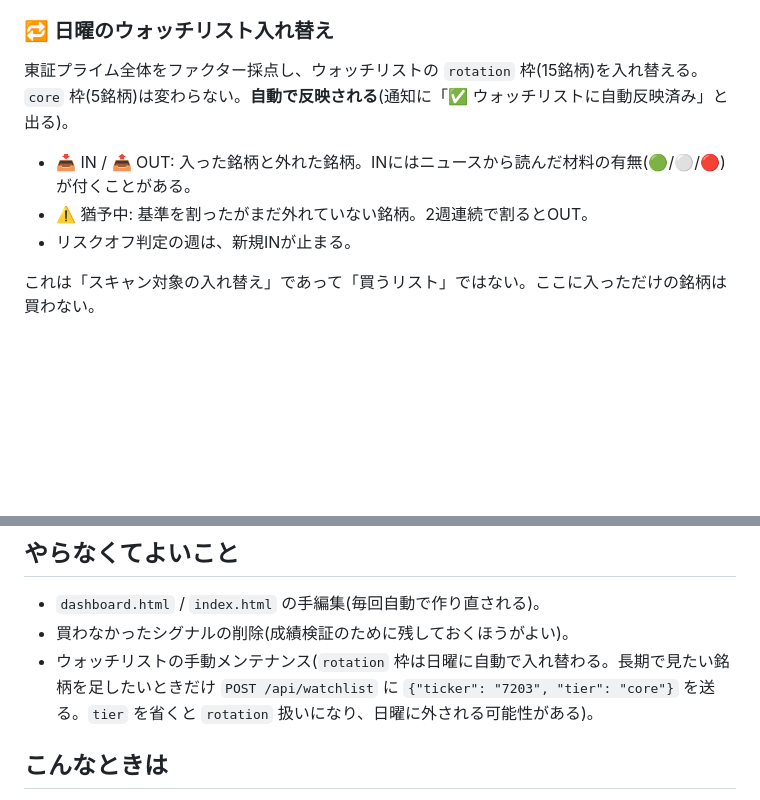
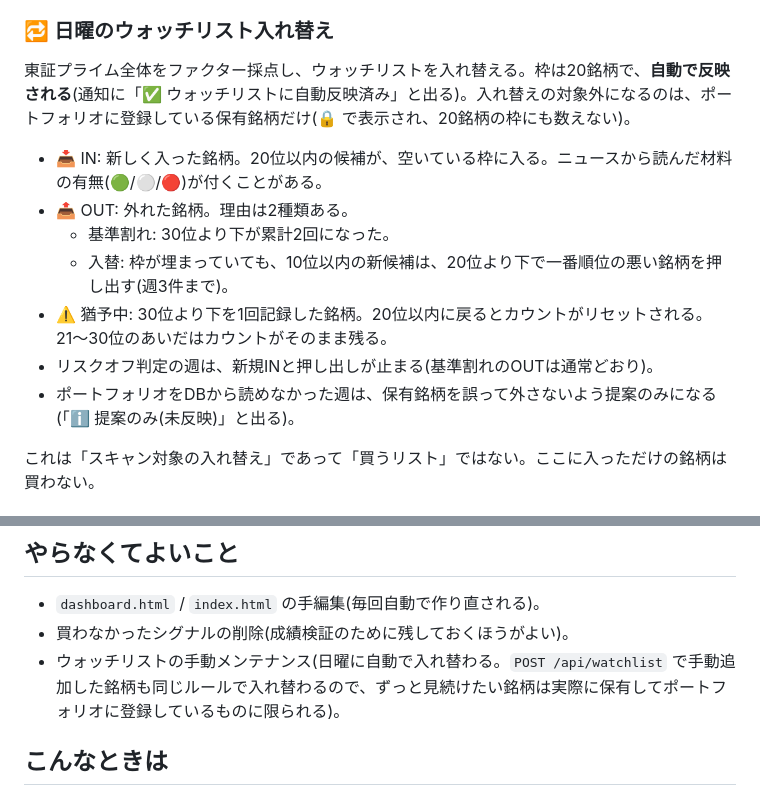
Before and after one commit to tatsuaki-sato/nikkake-trade, a Markdown page: docs/USAGE.md, 2 parts joined by grey strips. Drawn GitHub-style; blank space fills up the shorter version.

Commit message:
Update the usage guide for the new watchlist rotation rules
Co-Authored-By: Claude Opus 5.5 (1M context) <noreply@anthropic.com>
Claude-Session: https://claude.ai/code/session_01YYdcraxKrGqNDmhd8XDx2Y

```diff
--- a/docs/USAGE.md
+++ b/docs/USAGE.md
@@ -56,11 +56,15 @@ nikkake-trade を「毎日どう使うか」をまとめたもの。仕様の詳
 
 ### 🔁 日曜のウォッチリスト入れ替え
 
-東証プライム全体をファクター採点し、ウォッチリストの `rotation` 枠(15銘柄)を入れ替える。`core` 枠(5銘柄)は変わらない。**自動で反映される**(通知に「✅ ウォッチリストに自動反映済み」と出る)。
+東証プライム全体をファクター採点し、ウォッチリストを入れ替える。枠は20銘柄で、**自動で反映される**(通知に「✅ ウォッチリストに自動反映済み」と出る)。入れ替えの対象外になるのは、ポートフォリオに登録している保有銘柄だけ(🔒 で表示され、20銘柄の枠にも数えない)。
 
-- 📥 IN / 📤 OUT: 入った銘柄と外れた銘柄。INにはニュースから読んだ材料の有無(🟢/⚪/🔴)が付くことがある。
-- ⚠️ 猶予中: 基準を割ったがまだ外れていない銘柄。2週連続で割るとOUT。
-- リスクオフ判定の週は、新規INが止まる。
+- 📥 IN: 新しく入った銘柄。20位以内の候補が、空いている枠に入る。ニュースから読んだ材料の有無(🟢/⚪/🔴)が付くことがある。
+- 📤 OUT: 外れた銘柄。理由は2種類ある。
+  - 基準割れ: 30位より下が累計2回になった。
+  - 入替: 枠が埋まっていても、10位以内の新候補は、20位より下で一番順位の悪い銘柄を押し出す(週3件まで)。
+- ⚠️ 猶予中: 30位より下を1回記録した銘柄。20位以内に戻るとカウントがリセットされる。21〜30位のあいだはカウントがそのまま残る。
+- リスクオフ判定の週は、新規INと押し出しが止まる(基準割れのOUTは通常どおり)。
+- ポートフォリオをDBから読めなかった週は、保有銘柄を誤って外さないよう提案のみになる(「ℹ️ 提案のみ(未反映)」と出る)。
 
 これは「スキャン対象の入れ替え」であって「買うリスト」ではない。ここに入っただけの銘柄は買わない。
 
@@ -109,7 +113,7 @@ Render にデプロイしたURLを開く(ローカルなら http://localhost:800
 
 - `dashboard.html` / `index.html` の手編集(毎回自動で作り直される)。
 - 買わなかったシグナルの削除(成績検証のために残しておくほうがよい)。
-- ウォッチリストの手動メンテナンス(`rotation` 枠は日曜に自動で入れ替わる。長期で見たい銘柄を足したいときだけ `POST /api/watchlist` に `{"ticker": "7203", "tier": "core"}` を送る。`tier` を省くと `rotation` 扱いになり、日曜に外される可能性がある)。
+- ウォッチリストの手動メンテナンス(日曜に自動で入れ替わる。`POST /api/watchlist` で手動追加した銘柄も同じルールで入れ替わるので、ずっと見続けたい銘柄は実際に保有してポートフォリオに登録しているものに限られる)。
 
 ## こんなときは
 
```
